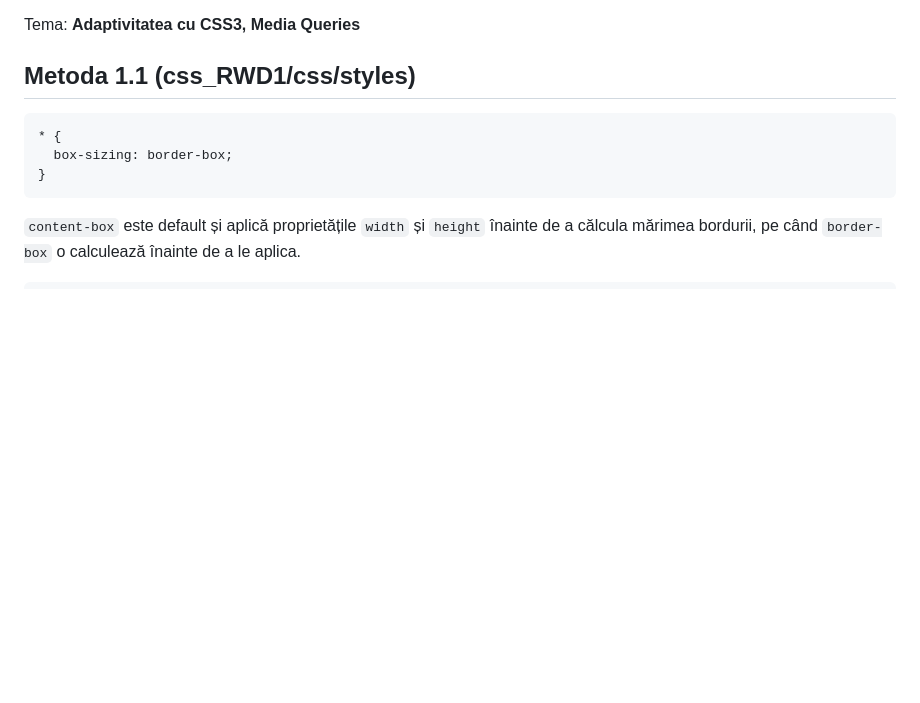
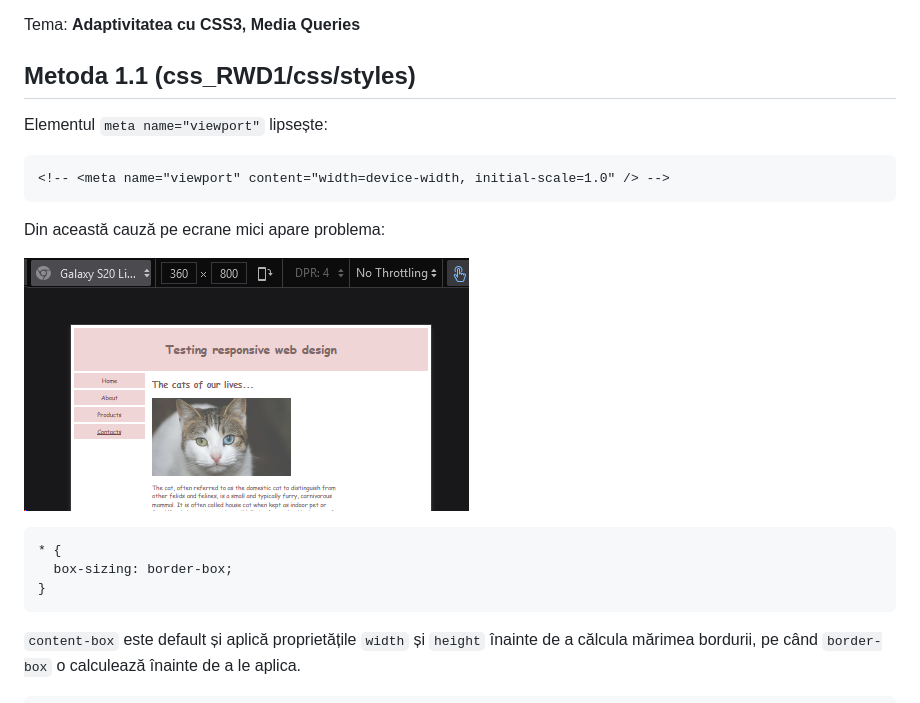
Before and after one commit to AntonC9018/uni_css, a Markdown page: Curmanschii_Anton_Laborator.md, the part around the change. GitHub-like rendering; pictures changed too: images/no_meta.png (added); blank space fills up the shorter version.

Commit message:
meta

````diff
--- a/Curmanschii_Anton_Laborator.md
+++ b/Curmanschii_Anton_Laborator.md
@@ -7,6 +7,16 @@ Tema: **Adaptivitatea cu CSS3, Media Queries**
 
 
 ## Metoda 1.1 (css_RWD1/css/styles)
+
+
+Elementul `meta name="viewport"` lipsește:
+```html
+<!-- <meta name="viewport" content="width=device-width, initial-scale=1.0" /> -->
+```
+
+Din această cauză pe ecrane mici apare problema:
+
+![](images/no_meta.png)
 
 ```css
 * {
````
Also changed, not shown: 1 other file.
